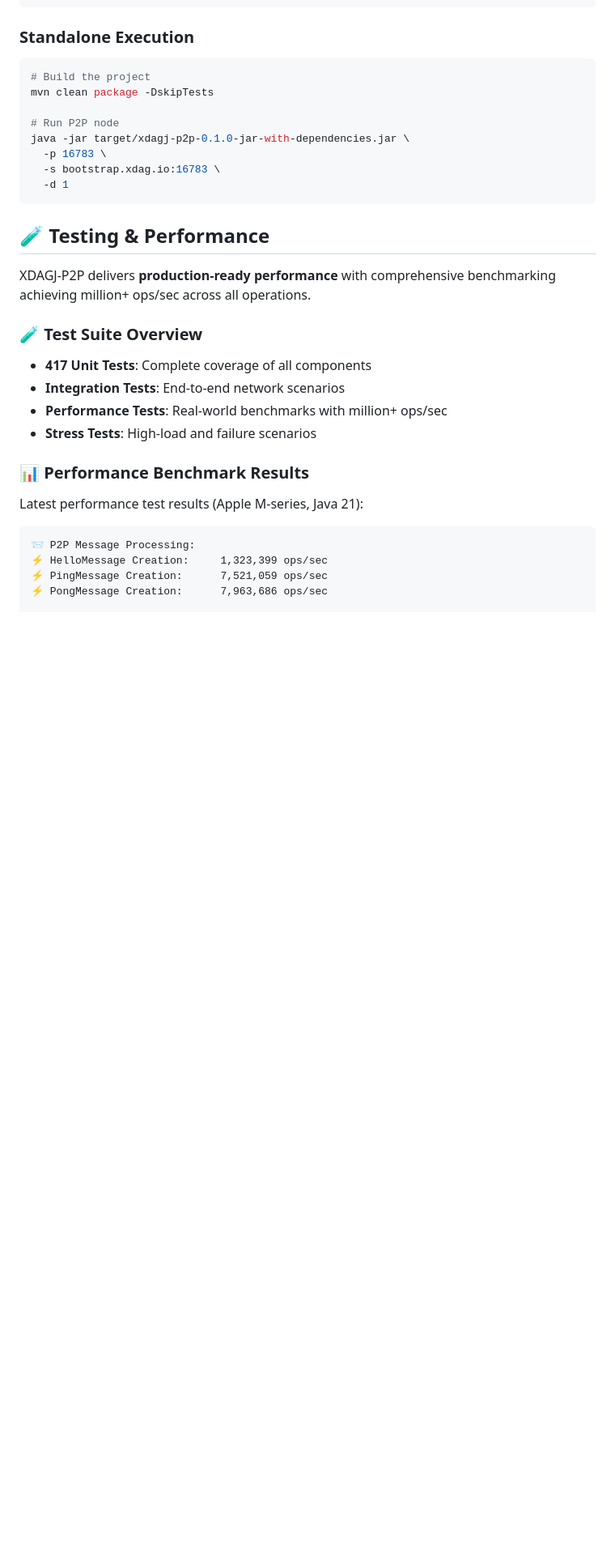
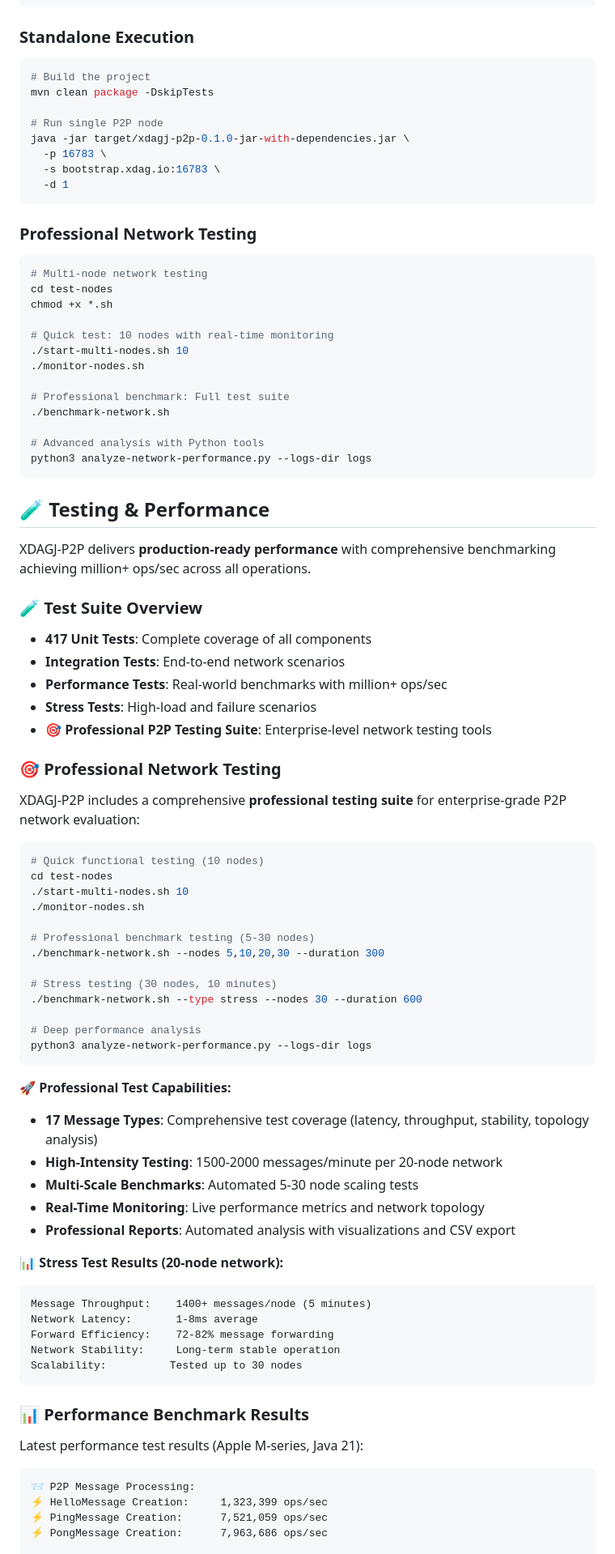
Before and after one commit to XDagger/xdagj-p2p, a Markdown page: README.md, the part around one of its changes. Shown at 81% size. GitHub-like rendering; blank space fills up the shorter version.

````diff
--- a/README.md
+++ b/README.md
@@ -243,11 +285,28 @@ public void onMessage(Channel channel, Bytes data) {
 # Build the project
 mvn clean package -DskipTests
 
-# Run P2P node
+# Run single P2P node
 java -jar target/xdagj-p2p-0.1.0-jar-with-dependencies.jar \
   -p 16783 \
   -s bootstrap.xdag.io:16783 \
   -d 1
+```
+
+### Professional Network Testing
+```bash
+# Multi-node network testing
+cd test-nodes
+chmod +x *.sh
+
+# Quick test: 10 nodes with real-time monitoring
+./start-multi-nodes.sh 10
+./monitor-nodes.sh
+
+# Professional benchmark: Full test suite
+./benchmark-network.sh
+
+# Advanced analysis with Python tools
+python3 analyze-network-performance.py --logs-dir logs
 ```
 
 ## 🧪 Testing & Performance
@@ -260,6 +319,43 @@ XDAGJ-P2P delivers **production-ready performance** with comprehensive benchmark
 - **Integration Tests**: End-to-end network scenarios
 - **Performance Tests**: Real-world benchmarks with million+ ops/sec
 - **Stress Tests**: High-load and failure scenarios
+- **🎯 Professional P2P Testing Suite**: Enterprise-level network testing tools
+
+### 🎯 **Professional Network Testing**
+
+XDAGJ-P2P includes a comprehensive **professional testing suite** for enterprise-grade P2P network evaluation:
+
+```bash
+# Quick functional testing (10 nodes)
+cd test-nodes
+./start-multi-nodes.sh 10
+./monitor-nodes.sh
+
+# Professional benchmark testing (5-30 nodes)
+./benchmark-network.sh --nodes 5,10,20,30 --duration 300
+
+# Stress testing (30 nodes, 10 minutes)
+./benchmark-network.sh --type stress --nodes 30 --duration 600
+
+# Deep performance analysis
+python3 analyze-network-performance.py --logs-dir logs
+```
+
+**🚀 Professional Test Capabilities:**
+- **17 Message Types**: Comprehensive test coverage (latency, throughput, stability, topology analysis)
+- **High-Intensity Testing**: 1500-2000 messages/minute per 20-node network
+- **Multi-Scale Benchmarks**: Automated 5-30 node scaling tests
+- **Real-Time Monitoring**: Live performance metrics and network topology
+- **Professional Reports**: Automated analysis with visualizations and CSV export
+
+**📊 Stress Test Results (20-node network):**
+```
+Message Throughput:    1400+ messages/node (5 minutes)
+Network Latency:       1-8ms average
+Forward Efficiency:    72-82% message forwarding
+Network Stability:     Long-term stable operation
+Scalability:          Tested up to 30 nodes
+```
 
 ### 📊 **Performance Benchmark Results**
 
````
Also changed, not shown: other parts of README.md (+94 -10 lines), test-nodes/README.md (added, +367 -0 lines), docs/images/connection_statistics.png (added), docs/images/latency_distribution.png (added), docs/images/node_performance.png (added), 8 other files.
